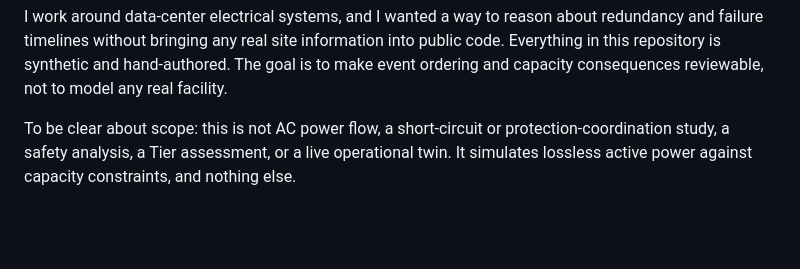
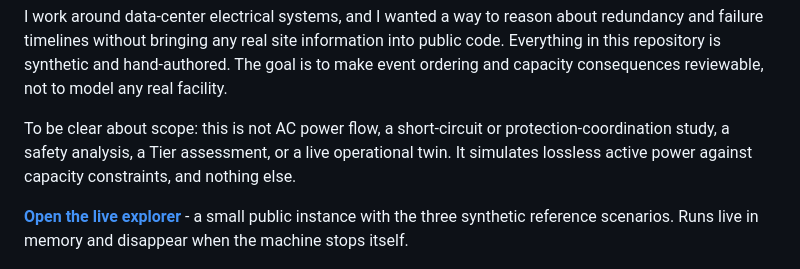
Before and after one commit to NishikawaButterfly/dc-twin, a Markdown page: README.md, the part around the change. Drawn GitHub-style; blank space fills up the shorter version.

Commit message:
Link the live explorer

```diff
--- a/README.md
+++ b/README.md
@@ -7,6 +7,10 @@ dc-twin is a deterministic, capacity-constrained simulator for synthetic data-ce
 I work around data-center electrical systems, and I wanted a way to reason about redundancy and failure timelines without bringing any real site information into public code. Everything in this repository is synthetic and hand-authored. The goal is to make event ordering and capacity consequences reviewable, not to model any real facility.
 
 To be clear about scope: this is not AC power flow, a short-circuit or protection-coordination study, a safety analysis, a Tier assessment, or a live operational twin. It simulates lossless active power against capacity constraints, and nothing else.
+
+[**Open the live explorer**](https://dc-twin.fly.dev/) - a small public
+instance with the three synthetic reference scenarios. Runs live in memory
+and disappear when the machine stops itself.
 
 ![Web explorer after running the composite reference scenario](assets/screenshots/web-explorer.png)
 
```
